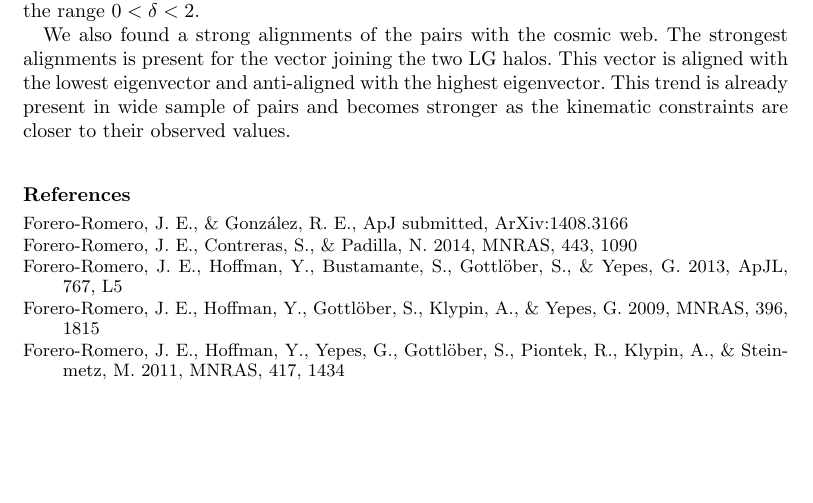
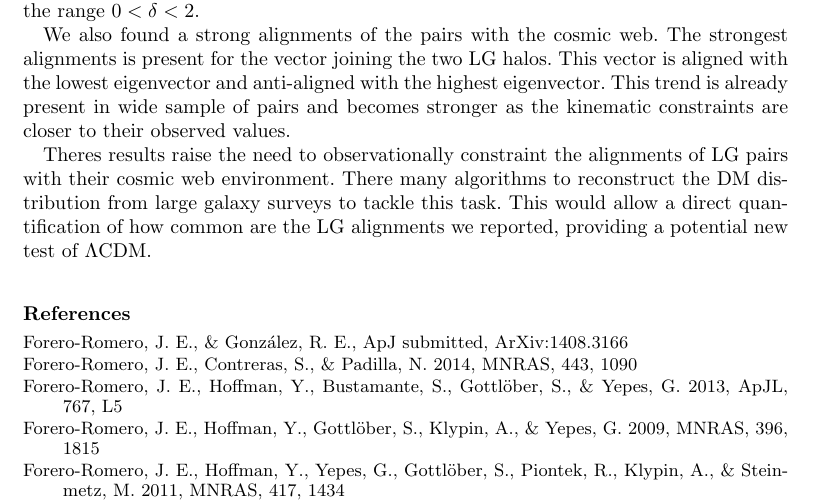
Before and after one commit to forero/ProceedingsIAU308, a LaTeX document (ForeroRomero.tex): part of page 6 of 6, cut so that both start at the same text, the shorter picture padded with empty space. The pictures show the PDF file ForeroRomero.pdf that the author committed with the source.

Commit message:
conclusions 1 more paragraph

```diff
--- a/ForeroRomero.tex
+++ b/ForeroRomero.tex
@@ -346,6 +346,12 @@ present in wide sample of pairs and becomes stronger as the kinematic
 constraints are closer to their observed values.
 
 
+Theres results  raise the need to observationally constraint
+the alignments of LG pairs with their cosmic web environment. There
+many algorithms to reconstruct the DM distribution from large galaxy
+surveys to tackle this task.  This would allow a direct
+quantification of how common are the LG alignments we reported,
+providing a potential new test of $\Lambda$CDM.
 
 
 
```
Also changed, not shown: ForeroRomero.pdf.
